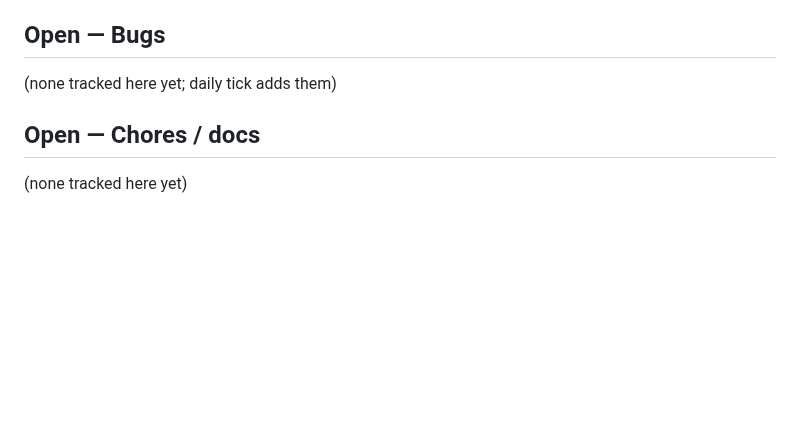
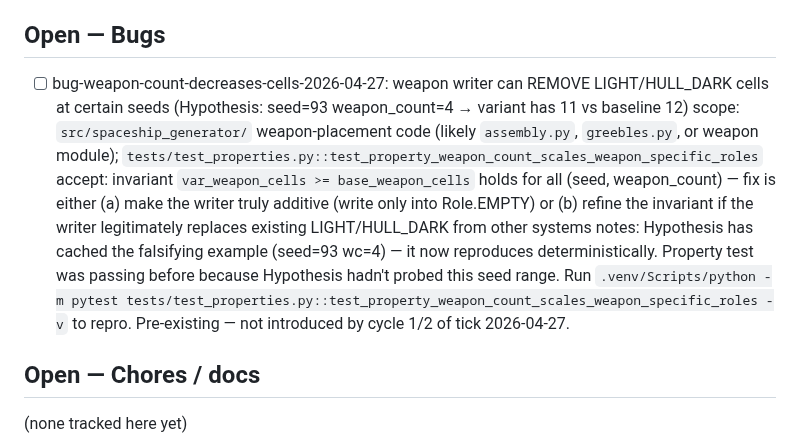
Before and after one commit to KazooKat/Spaceship-Generator, a Markdown page: docs/todo.md, the part around the change. GitHub-like rendering; blank space fills up the shorter version.

Commit message:
docs(todo): log bug-weapon-count-decreases-cells found by Hypothesis (seed=93 wc=4)

```diff
--- a/docs/todo.md
+++ b/docs/todo.md
@@ -47,7 +47,10 @@ Land them independently — each is its own design doc + plan.
 
 ## Open — Bugs
 
-(none tracked here yet; daily tick adds them)
+- [ ] bug-weapon-count-decreases-cells-2026-04-27: weapon writer can REMOVE LIGHT/HULL_DARK cells at certain seeds (Hypothesis: seed=93 weapon_count=4 → variant has 11 vs baseline 12)
+      scope: `src/spaceship_generator/` weapon-placement code (likely `assembly.py`, `greebles.py`, or weapon module); `tests/test_properties.py::test_property_weapon_count_scales_weapon_specific_roles`
+      accept: invariant `var_weapon_cells >= base_weapon_cells` holds for all (seed, weapon_count) — fix is either (a) make the writer truly additive (write only into Role.EMPTY) or (b) refine the invariant if the writer legitimately replaces existing LIGHT/HULL_DARK from other systems
+      notes: Hypothesis has cached the falsifying example (seed=93 wc=4) — it now reproduces deterministically. Property test was passing before because Hypothesis hadn't probed this seed range. Run `.venv/Scripts/python -m pytest tests/test_properties.py::test_property_weapon_count_scales_weapon_specific_roles -v` to repro. Pre-existing — not introduced by cycle 1/2 of tick 2026-04-27.
 
 ## Open — Chores / docs
 
```
